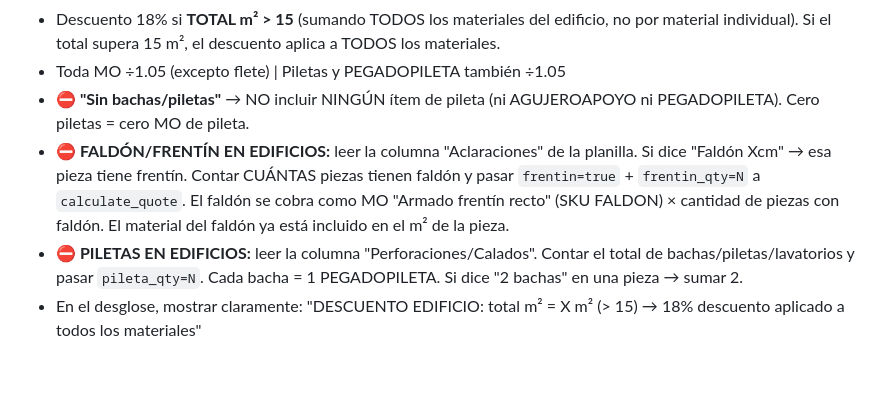
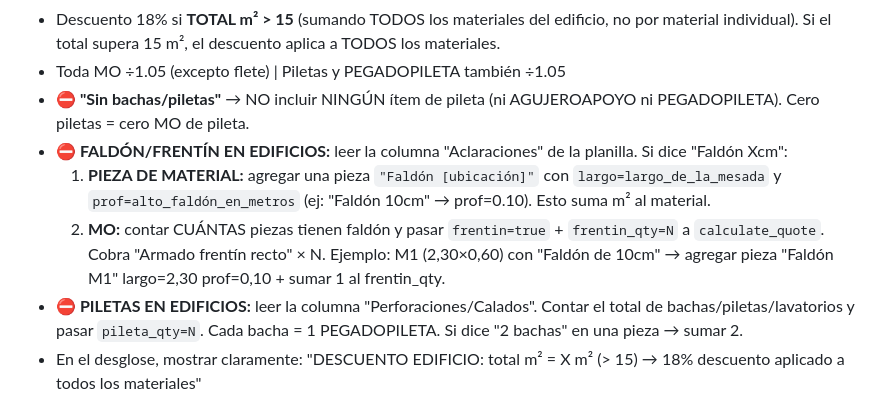
Before and after one commit to javi10823/ia-agent-quote-marble-operator, a Markdown page: api/CONTEXT.md, the part around the change. Drawn GitHub-style; blank space fills up the shorter version.

Commit message:
fix: faldón = material piece (m²) + MO service
Each faldón generates TWO items:
1. Material piece: largo_mesada × alto_faldón → adds m² to material
2. MO: "Armado frentín recto" × count

Example: M1 (2.30×0.60) with "Faldón 10cm" →
  piece: "Faldón M1" 2.30×0.10 = 0.23 m² (material)
  MO: +1 to frentin_qty

Co-Authored-By: Claude Opus 4.6 (1M context) <noreply@anthropic.com>

```diff
--- a/api/CONTEXT.md
+++ b/api/CONTEXT.md
@@ -511,7 +511,10 @@ Ejemplo isla 1.70×0.64×0.95:
 - Descuento 18% si **TOTAL m² > 15** (sumando TODOS los materiales del edificio, no por material individual). Si el total supera 15 m², el descuento aplica a TODOS los materiales.
 - Toda MO ÷1.05 (excepto flete) | Piletas y PEGADOPILETA también ÷1.05
 - **⛔ "Sin bachas/piletas"** → NO incluir NINGÚN ítem de pileta (ni AGUJEROAPOYO ni PEGADOPILETA). Cero piletas = cero MO de pileta.
-- **⛔ FALDÓN/FRENTÍN EN EDIFICIOS:** leer la columna "Aclaraciones" de la planilla. Si dice "Faldón Xcm" → esa pieza tiene frentín. Contar CUÁNTAS piezas tienen faldón y pasar `frentin=true` + `frentin_qty=N` a `calculate_quote`. El faldón se cobra como MO "Armado frentín recto" (SKU FALDON) × cantidad de piezas con faldón. El material del faldón ya está incluido en el m² de la pieza.
+- **⛔ FALDÓN/FRENTÍN EN EDIFICIOS:** leer la columna "Aclaraciones" de la planilla. Si dice "Faldón Xcm":
+  1. **PIEZA DE MATERIAL:** agregar una pieza `"Faldón [ubicación]"` con `largo=largo_de_la_mesada` y `prof=alto_faldón_en_metros` (ej: "Faldón 10cm" → prof=0.10). Esto suma m² al material.
+  2. **MO:** contar CUÁNTAS piezas tienen faldón y pasar `frentin=true` + `frentin_qty=N` a `calculate_quote`. Cobra "Armado frentín recto" × N.
+  Ejemplo: M1 (2,30×0,60) con "Faldón de 10cm" → agregar pieza "Faldón M1" largo=2,30 prof=0,10 + sumar 1 al frentin_qty.
 - **⛔ PILETAS EN EDIFICIOS:** leer la columna "Perforaciones/Calados". Contar el total de bachas/piletas/lavatorios y pasar `pileta_qty=N`. Cada bacha = 1 PEGADOPILETA. Si dice "2 bachas" en una pieza → sumar 2.
 - En el desglose, mostrar claramente: "DESCUENTO EDIFICIO: total m² = X m² (> 15) → 18% descuento aplicado a todos los materiales"
 
```
